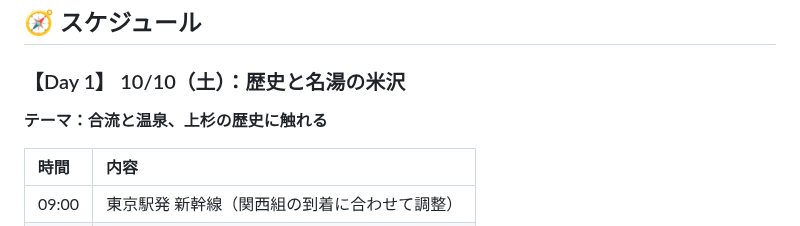
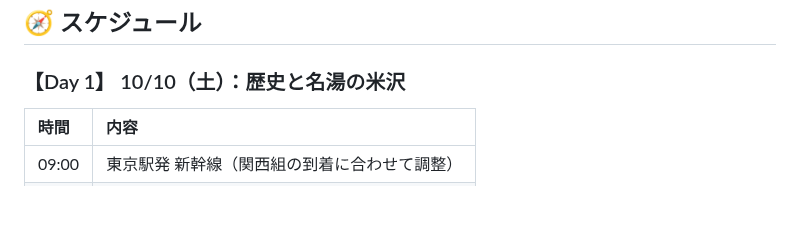
Before and after one commit to ysugimoto1670041/FUKUSHIMA, a Markdown page: README.md, the part around the change. GitHub-like rendering; blank space fills up the shorter version.

Commit message:
Remove theme description for Day 1 schedule
Removed the theme description for Day 1.

```diff
--- a/README.md
+++ b/README.md
@@ -21,7 +21,6 @@
 ## 🧭 スケジュール
 
 ### 【Day 1】 10/10（土）：歴史と名湯の米沢
-**テーマ：合流と温泉、上杉の歴史に触れる**
 
 | 時間 | 内容 |
 | :--- | :--- |
```
